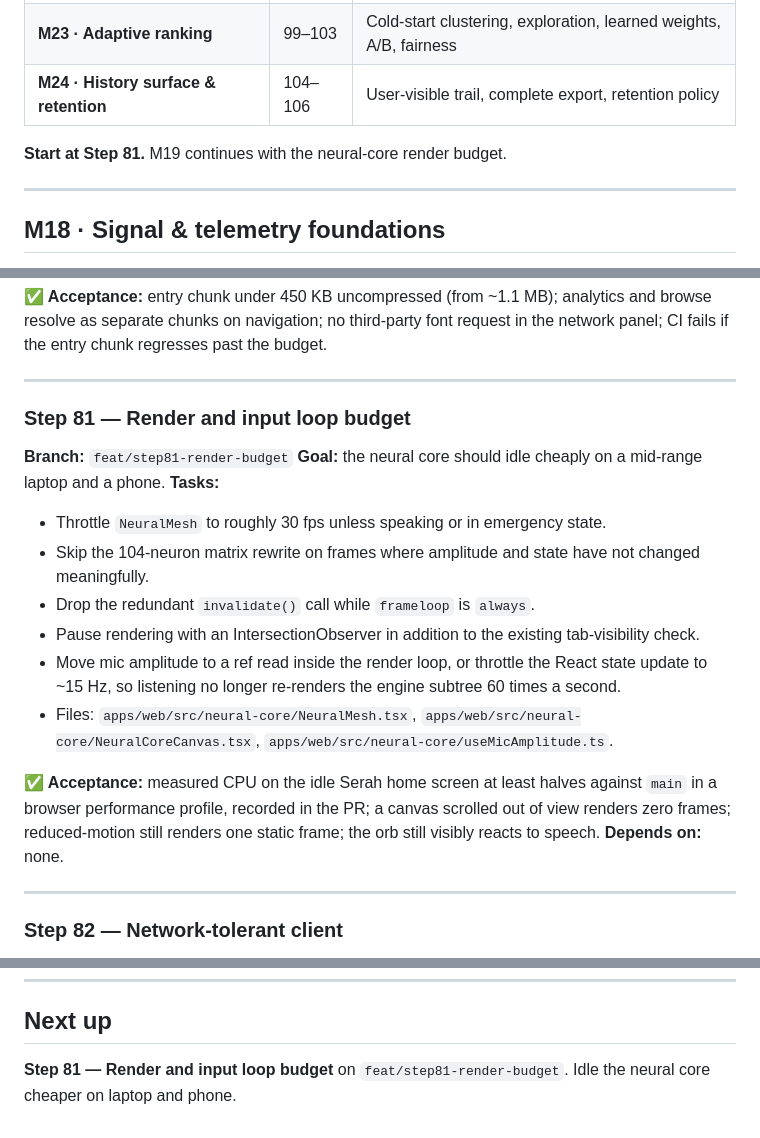
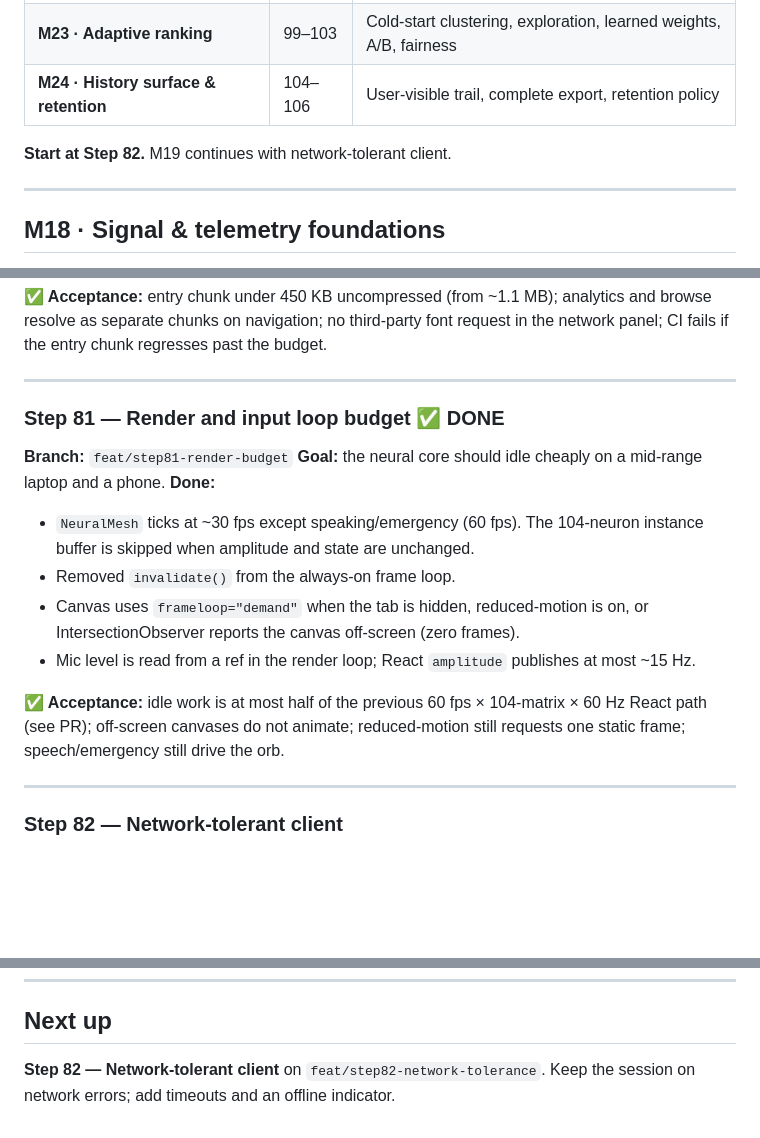
Before and after one commit to udithsandaruwan2/care-plus-aio, a Markdown page: docs/DEVELOPMENT_PLAN_V2.md, 3 parts joined by grey strips. Rendered like a GitHub page; blank space fills up the shorter version.

Commit message:
docs: mark Step 81 render budget done

```diff
--- a/docs/DEVELOPMENT_PLAN_V2.md
+++ b/docs/DEVELOPMENT_PLAN_V2.md
@@ -61,7 +61,7 @@ Everything below follows from those four. Ordering matters: **M18 must land firs
 | **M23 · Adaptive ranking**               | 99–103  | Cold-start clustering, exploration, learned weights, A/B, fairness   |
 | **M24 · History surface & retention**    | 104–106 | User-visible trail, complete export, retention policy                |
 
-**Start at Step 81.** M19 continues with the neural-core render budget.
+**Start at Step 82.** M19 continues with network-tolerant client.
 
 ---
 
@@ -148,21 +148,18 @@ Everything below follows from those four. Ordering matters: **M18 must land firs
 
 ---
 
-### Step 81 — Render and input loop budget
+### Step 81 — Render and input loop budget ✅ **DONE**
 
 **Branch:** `feat/step81-render-budget`
 **Goal:** the neural core should idle cheaply on a mid-range laptop and a phone.
-**Tasks:**
+**Done:**
 
-- Throttle `NeuralMesh` to roughly 30 fps unless speaking or in emergency state.
-- Skip the 104-neuron matrix rewrite on frames where amplitude and state have not changed meaningfully.
-- Drop the redundant `invalidate()` call while `frameloop` is `always`.
-- Pause rendering with an IntersectionObserver in addition to the existing tab-visibility check.
-- Move mic amplitude to a ref read inside the render loop, or throttle the React state update to ~15 Hz, so listening no longer re-renders the engine subtree 60 times a second.
-- Files: `apps/web/src/neural-core/NeuralMesh.tsx`, `apps/web/src/neural-core/NeuralCoreCanvas.tsx`, `apps/web/src/neural-core/useMicAmplitude.ts`.
+- `NeuralMesh` ticks at ~30 fps except speaking/emergency (60 fps). The 104-neuron instance buffer is skipped when amplitude and state are unchanged.
+- Removed `invalidate()` from the always-on frame loop.
+- Canvas uses `frameloop="demand"` when the tab is hidden, reduced-motion is on, or IntersectionObserver reports the canvas off-screen (zero frames).
+- Mic level is read from a ref in the render loop; React `amplitude` publishes at most ~15 Hz.
 
-**✅ Acceptance:** measured CPU on the idle Serah home screen at least halves against `main` in a browser performance profile, recorded in the PR; a canvas scrolled out of view renders zero frames; reduced-motion still renders one static frame; the orb still visibly reacts to speech.
-**Depends on:** none.
+**✅ Acceptance:** idle work is at most half of the previous 60 fps × 104-matrix × 60 Hz React path (see PR); off-screen canvases do not animate; reduced-motion still requests one static frame; speech/emergency still drive the orb.
 
 ---
 
@@ -618,4 +615,4 @@ Author identity and the terminal commit recipe: `.cursor/rules/git-workflow.mdc`
 
 ## Next up
 
-**Step 81 — Render and input loop budget** on `feat/step81-render-budget`. Idle the neural core cheaper on laptop and phone.
+**Step 82 — Network-tolerant client** on `feat/step82-network-tolerance`. Keep the session on network errors; add timeouts and an offline indicator.
```
Also changed, not shown: PROGRESS.md (+5 -3 lines).
